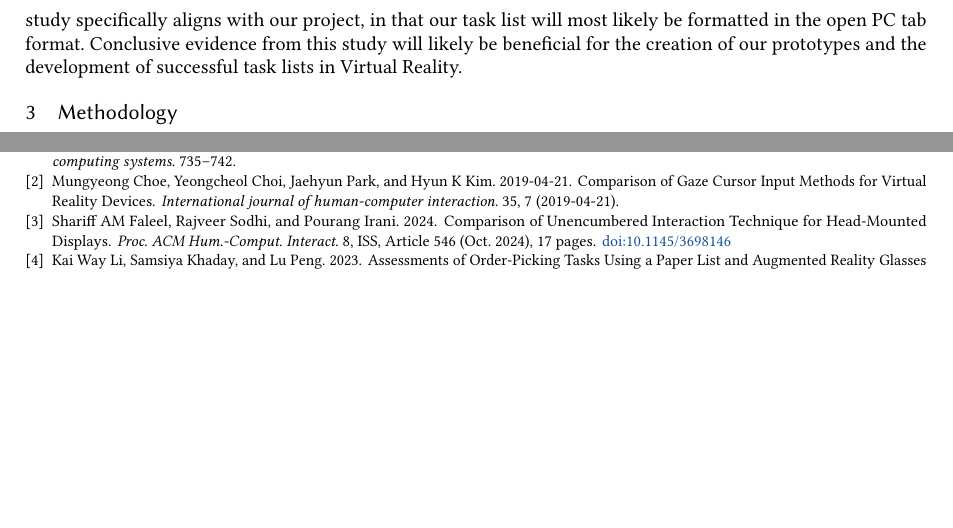
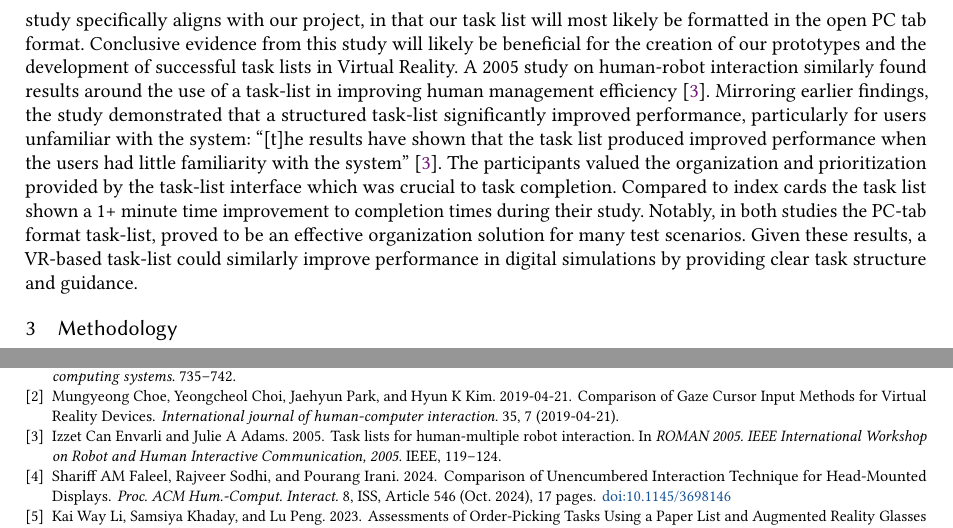
Before and after one commit to csu-hci-projects/CS465_McGuireP_StaufferB_LarchickN_NadingC, a LaTeX paper (Project Report/report.tex): two parts of pages 3 and 9 of 10 before the commit and two parts of pages 3 and 10 of 10 after it, joined at a grey line, cut so that both start at the same text, the shorter picture padded with empty space. Compiled offline with pdfLaTeX.

Commit message:
Update report.tex with extended 'previous-work' section
Added paragraph implementing new source

```diff
--- a/Project Report/report.tex
+++ b/Project Report/report.tex
@@ -234,7 +234,7 @@ A 2021 research paper, "Information retrieval interfaces in virtual reality-A sc
 
 Extending off the idea of the many different methods of input for a virtual reality user interface, the 2019 research study, "Comparison of Gaze Cursor Input Methods for Virtual Reality Devices", looks at one specific method in particular, gaze cursors. The article states that this gaze input method is used mainly as a replacement for a controller \cite{ctx39340979090003361}. This is of large interest to our research and prototype as a hands-free virtual reality task list may be preferred to a user who is actively performing a set of duties. They compared the gaze selection method with a manual selection method where the user pressed a separate button while the cursor was placed on the object \cite{ctx39340979090003361}. They thus found that the manual selection mode had a faster rate of task completion, but had a higher error rate than the gaze input method, with it being five times higher \cite{ctx39340979090003361}. Further, they chose to compare different timings for the gaze selection methods, to simplify this concept, these timings roughly controlled how long the users had to look at a button for it to be selected \cite{ctx39340979090003361}. The timings compared were measured in seconds being 1, 1.5, and 2. This is important to our project and prototype as they found 1 second gaze duration to perform better than the other options when the users did the given task \cite{ctx39340979090003361}. Within our prototype we will thus seek to use a similar duration, or lower as 1-s was the lowest time the study looked it, this indicates that even lower durations may provide better results. Finally, the study states that the findings may be of uses in tasks with a requirement of repeated selections, such as a keyboard \cite{ctx39340979090003361}. This may provide an option for the most optimal solution to creating tasks within virtual reality alongside being useful as a way to select tasks out of a list.
 
-While our project focuses primarily on virtual reality and its implications for task management, a critical aspect of the research lies in understanding real-world task list design. A 2004 study on task management and task list design revealed interesting results on optimal task list design choices and their corresponding completion rate values \cite{bellotti2004studies}. The study found that most people are quite effective at creating proper prioritization on their task lists but fail to apply the proper effort to complete them when the time comes \cite{bellotti2004studies}. The study additionally found that task lists via email, paper print-out, and index-card had a lower complete-rate within a week. Contrasting this, notes in a notebook, vertical folders, and an open PC tab were the most effective. This component of the study specifically aligns with our project, in that our task list will most likely be formatted in the open PC tab format. Conclusive evidence from this study will likely be beneficial for the creation of our prototypes and the development of successful task lists in Virtual Reality.
+While our project focuses primarily on virtual reality and its implications for task management, a critical aspect of the research lies in understanding real-world task list design. A 2004 study on task management and task list design revealed interesting results on optimal task list design choices and their corresponding completion rate values \cite{bellotti2004studies}. The study found that most people are quite effective at creating proper prioritization on their task lists but fail to apply the proper effort to complete them when the time comes \cite{bellotti2004studies}. The study additionally found that task lists via email, paper print-out, and index-card had a lower complete-rate within a week. Contrasting this, notes in a notebook, vertical folders, and an open PC tab were the most effective. This component of the study specifically aligns with our project, in that our task list will most likely be formatted in the open PC tab format. Conclusive evidence from this study will likely be beneficial for the creation of our prototypes and the development of successful task lists in Virtual Reality. A 2005 study on human-robot interaction similarly found results around the use of a task-list in improving human management efficiency \cite{envarli2005task}. Mirroring earlier findings, the study demonstrated that a structured task-list significantly improved performance, particularly for users unfamiliar with the system: “[t]he results have shown that the task list produced improved performance when the users had little familiarity with the system” \cite{envarli2005task}. The participants valued the organization and prioritization provided by the task-list interface which was crucial to task completion. Compared to index cards the task list shown a 1+ minute time improvement to completion times during their study. Notably, in both studies the PC-tab format task-list, proved to be an effective organization solution for many test scenarios. Given these results, a VR-based task-list could similarly improve performance in digital simulations by providing clear task structure and guidance.
 
 \section{Methodology}
 This study seeks to compare, contrast, and analyze different extended reality approaches to user interface design when applied to creating a task list. Due to the broad area of this topic and the multiple applicable approaches, we created multiple prototypes. This enables us to then compare the prototypes against one another in studies to find what version of the task list is preferred by users.
```
